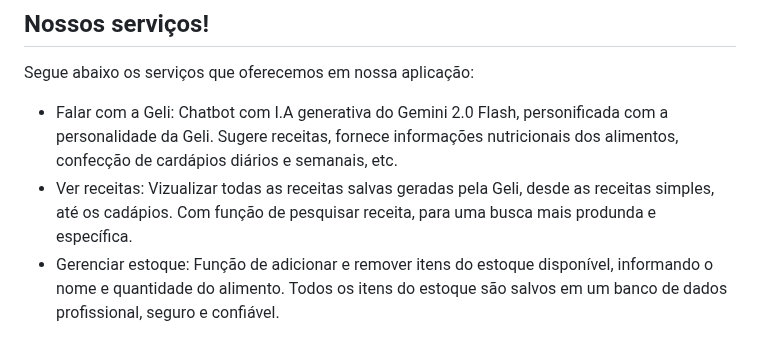
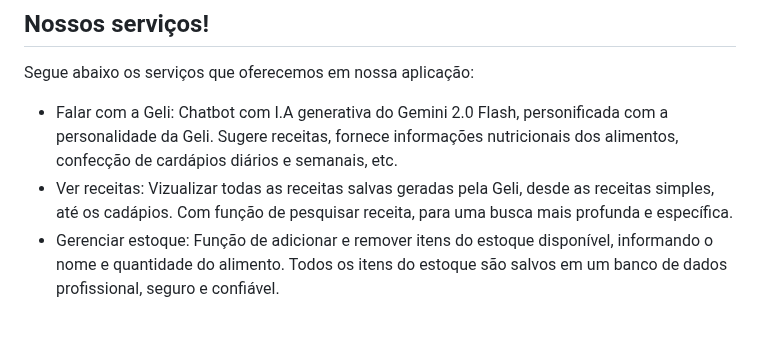
Before and after one commit to FoodYze/FoodYze, a Markdown page: README.md, the part around the change. Rendered like a GitHub page.

Commit message:
Update README.md
Correção de erro ortográfico do README.

```diff
--- a/README.md
+++ b/README.md
@@ -19,7 +19,7 @@ ajudando a preparar receitas utilizando ingredientes presentes no estoque de sua
 Segue abaixo os serviços que oferecemos em nossa aplicação:
 
 - Falar com a Geli: Chatbot com I.A generativa do Gemini 2.0 Flash, personificada com a personalidade da Geli. Sugere receitas, fornece informações nutricionais dos alimentos, confecção de cardápios diários e semanais, etc.
-- Ver receitas: Vizualizar todas as receitas salvas geradas pela Geli, desde as receitas simples, até os cadápios. Com função de pesquisar receita, para uma busca mais produnda e específica.
+- Ver receitas: Vizualizar todas as receitas salvas geradas pela Geli, desde as receitas simples, até os cadápios. Com função de pesquisar receita, para uma busca mais profunda e específica.
 - Gerenciar estoque: Função de adicionar e remover itens do estoque disponível, informando o nome e quantidade do alimento. Todos os itens do estoque são salvos em um banco de dados profissional, seguro e confiável.
 
 ## Recursos, Documentação e Materiais
```
